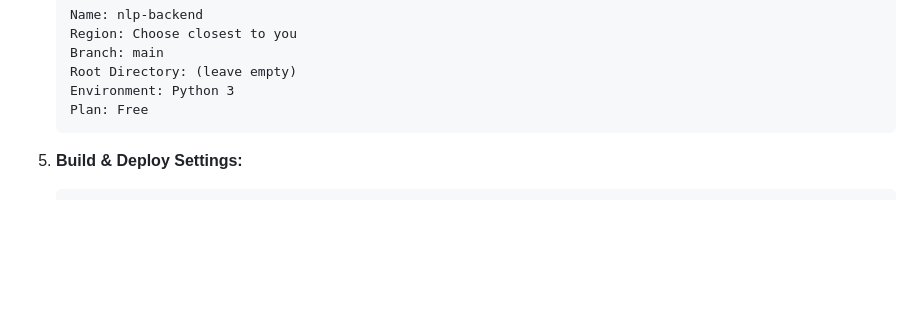
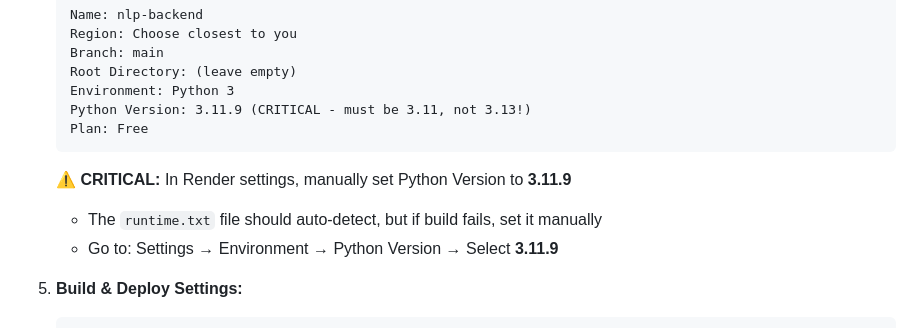
Before and after one commit to Sarvandani/Fullstack-NLP, a Markdown page: RENDER_DEPLOY.md, the part around the change. Drawn GitHub-style; blank space fills up the shorter version.

Commit message:
Update deployment guide: emphasize Python 3.11 requirement

````diff
--- a/RENDER_DEPLOY.md
+++ b/RENDER_DEPLOY.md
@@ -137,8 +137,13 @@ git push -u origin main
    Branch: main
    Root Directory: (leave empty)
    Environment: Python 3
+   Python Version: 3.11.9 (CRITICAL - must be 3.11, not 3.13!)
    Plan: Free
    ```
+
+   **⚠️ CRITICAL:** In Render settings, manually set Python Version to **3.11.9**
+   - The `runtime.txt` file should auto-detect, but if build fails, set it manually
+   - Go to: Settings → Environment → Python Version → Select **3.11.9**
 
 5. **Build & Deploy Settings:**
    ```
````
